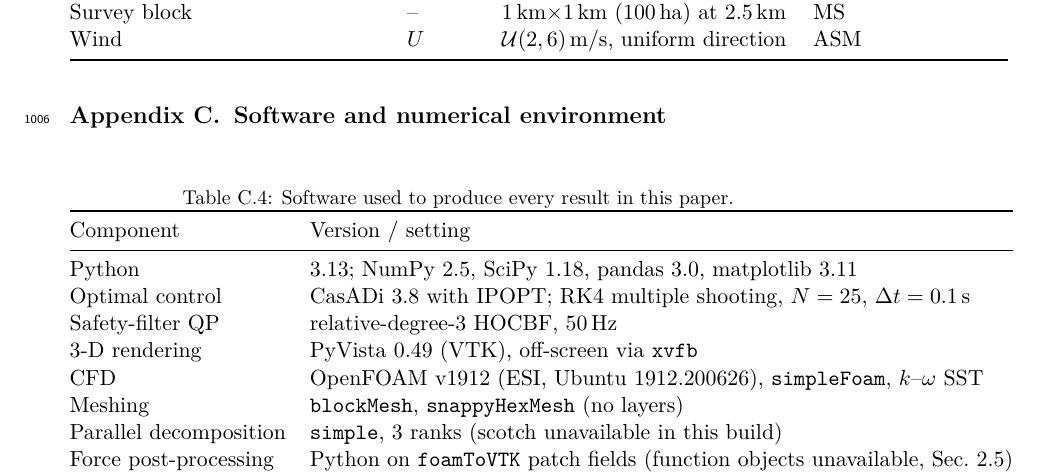
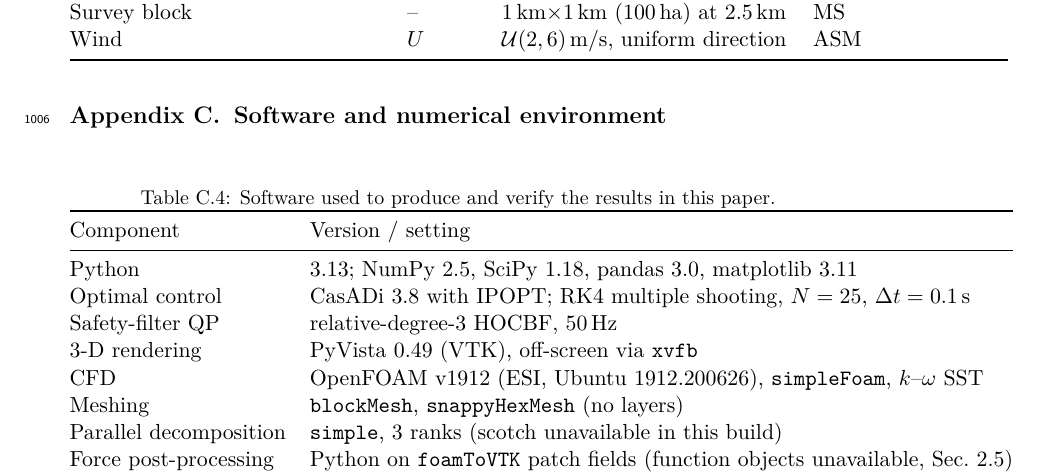
Before and after one commit to festomanolo/flock-map, a LaTeX paper (manuscript/main.tex, which reads manuscript/sections/appendix_extra.tex): part of page 54 of 57, cut so that both start at the same text. Compiled offline with pdfLaTeX.

Commit message:
refactor(appendix_extra): update appendix_extra.tex (5/12)
Agent: agy

Co-authored-by: festomanolo <festomanolofm@gmail.com>

```diff
--- a/manuscript/sections/appendix_extra.tex
+++ b/manuscript/sections/appendix_extra.tex
@@ -36,7 +36,7 @@ Wind & $U$ & $\mathcal U(2,6)$\,m/s, uniform direction & ASM\\\bottomrule
 
 \section{Software and numerical environment}\label{app:software}
 \begin{table}[H]\centering\small
-\caption{Software used to produce every result in this paper.}\label{tab:software}
+\caption{Software used to produce and verify the results in this paper.}\label{tab:software}
 \begin{tabular}{@{}ll@{}}\toprule
 Component & Version / setting\\\midrule
 Python & 3.13; NumPy 2.5, SciPy 1.18, pandas 3.0, matplotlib 3.11\\
```
